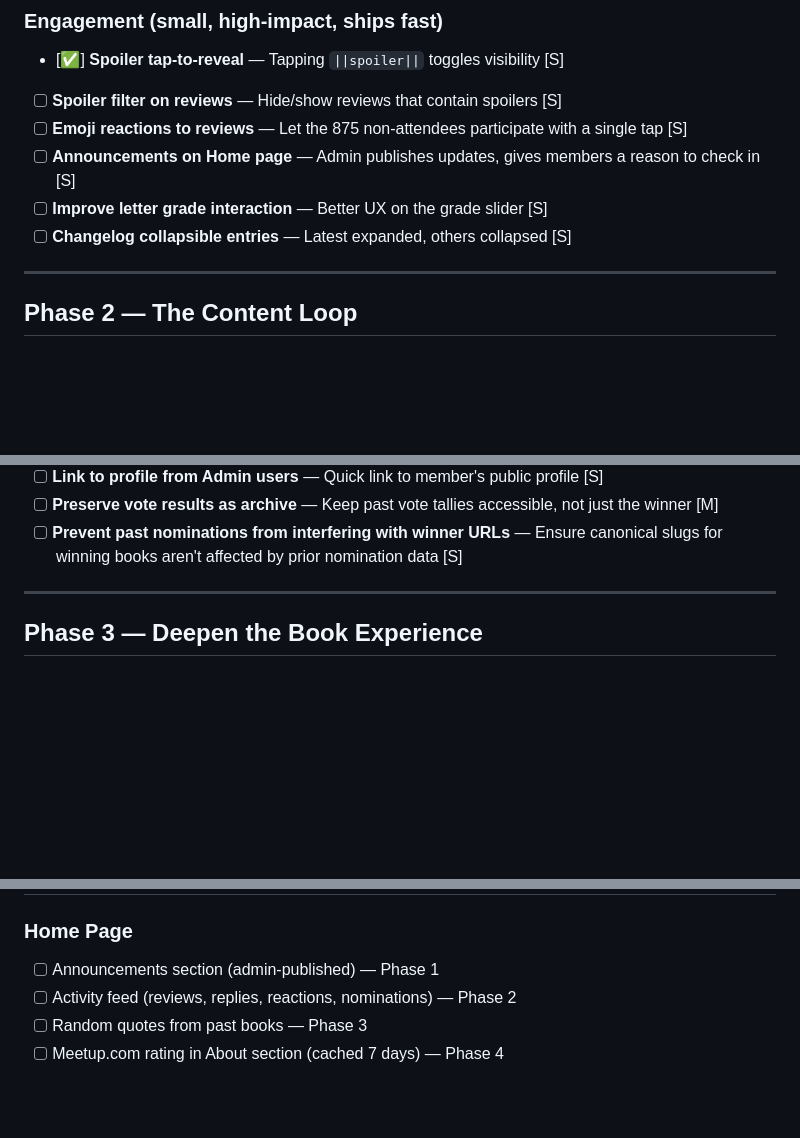
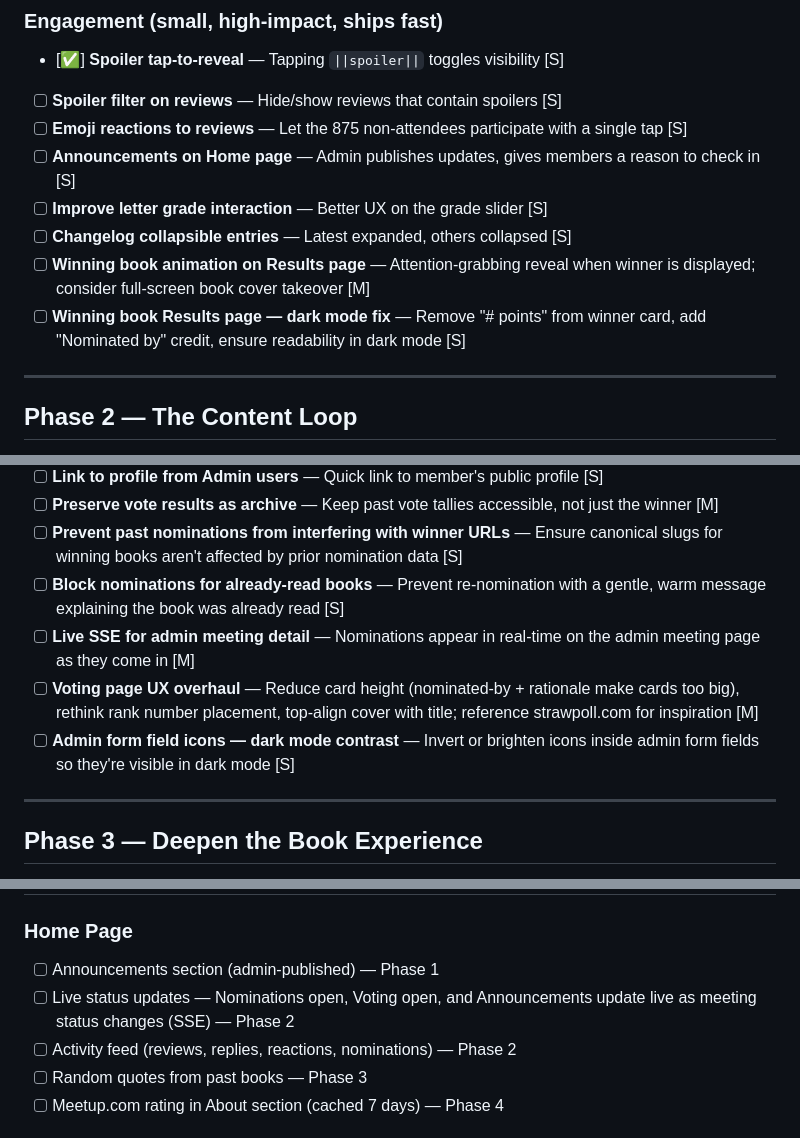
Before and after one commit to johnwaynehill/sfbc, a Markdown page: docs/ROADMAP.md, 3 parts joined by grey strips. GitHub-like rendering; blank space fills up the shorter version.

Commit message:
Add Updates-2 items to roadmap
Integrate 7 items from docs/Updates-2.md into appropriate roadmap phases:
- Phase 1: Winner animation, results dark mode fix
- Phase 2: Block re-nominations, live SSE, voting UX, admin icon contrast
- Page-Specific: Home page live status updates

Co-Authored-By: Claude Opus 4.6 <noreply@anthropic.com>

```diff
--- a/docs/ROADMAP.md
+++ b/docs/ROADMAP.md
@@ -58,6 +58,8 @@ Almost every feature below benefits from this refactor. It should be done first,
 - [ ] **Announcements on Home page** — Admin publishes updates, gives members a reason to check in [S]
 - [ ] **Improve letter grade interaction** — Better UX on the grade slider [S]
 - [ ] **Changelog collapsible entries** — Latest expanded, others collapsed [S]
+- [ ] **Winning book animation on Results page** — Attention-grabbing reveal when winner is displayed; consider full-screen book cover takeover [M]
+- [ ] **Winning book Results page — dark mode fix** — Remove "# points" from winner card, add "Nominated by" credit, ensure readability in dark mode [S]
 
 ---
 
@@ -95,6 +97,10 @@ Almost every feature below benefits from this refactor. It should be done first,
 - [ ] **Link to profile from Admin users** — Quick link to member's public profile [S]
 - [ ] **Preserve vote results as archive** — Keep past vote tallies accessible, not just the winner [M]
 - [ ] **Prevent past nominations from interfering with winner URLs** — Ensure canonical slugs for winning books aren't affected by prior nomination data [S]
+- [ ] **Block nominations for already-read books** — Prevent re-nomination with a gentle, warm message explaining the book was already read [S]
+- [ ] **Live SSE for admin meeting detail** — Nominations appear in real-time on the admin meeting page as they come in [M]
+- [ ] **Voting page UX overhaul** — Reduce card height (nominated-by + rationale make cards too big), rethink rank number placement, top-align cover with title; reference strawpoll.com for inspiration [M]
+- [ ] **Admin form field icons — dark mode contrast** — Invert or brighten icons inside admin form fields so they're visible in dark mode [S]
 
 ---
 
@@ -223,6 +229,7 @@ Good ideas that don't justify the effort right now:
 
 ### Home Page
 - [ ] Announcements section (admin-published) — Phase 1
+- [ ] Live status updates — Nominations open, Voting open, and Announcements update live as meeting status changes (SSE) — Phase 2
 - [ ] Activity feed (reviews, replies, reactions, nominations) — Phase 2
 - [ ] Random quotes from past books — Phase 3
 - [ ] Meetup.com rating in About section (cached 7 days) — Phase 4
```
